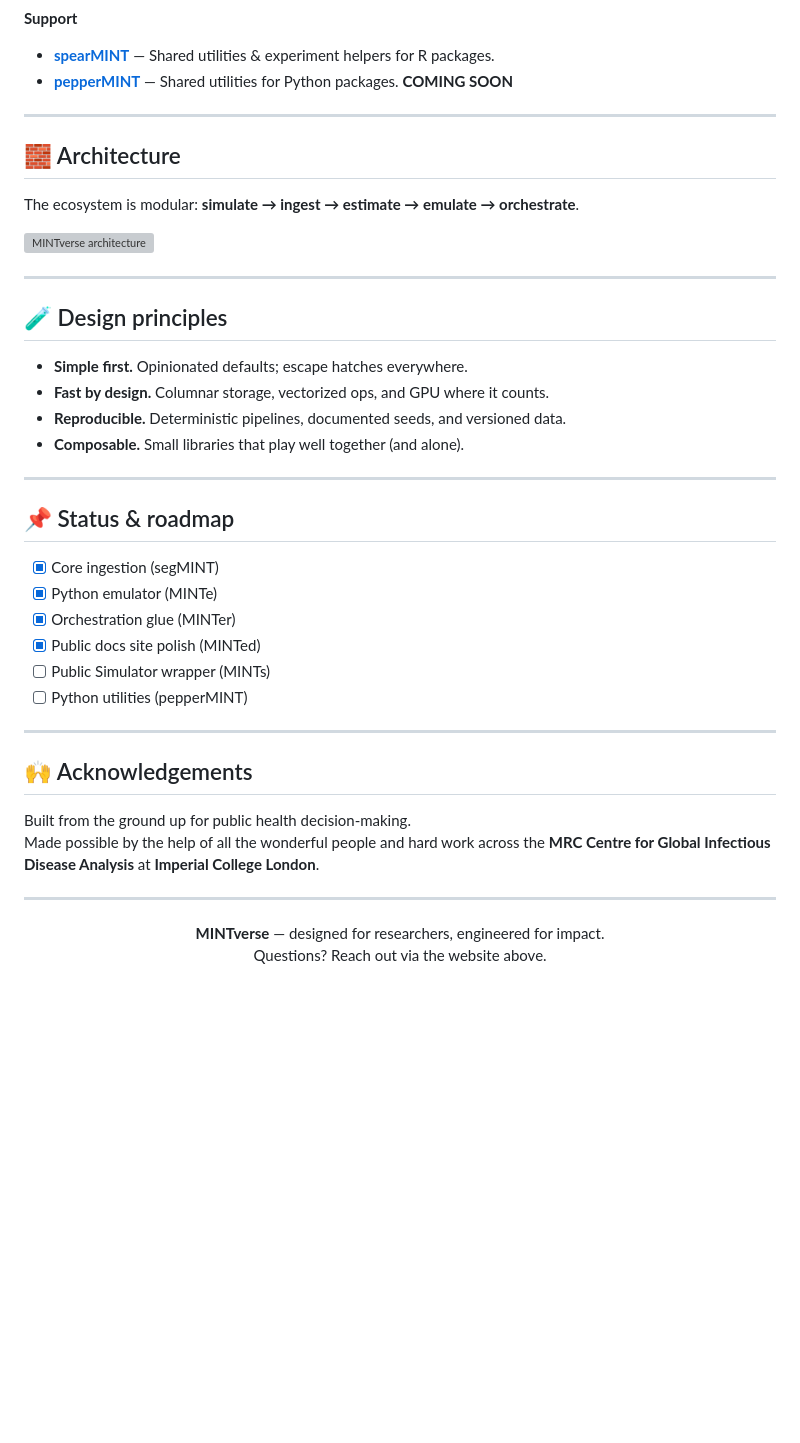
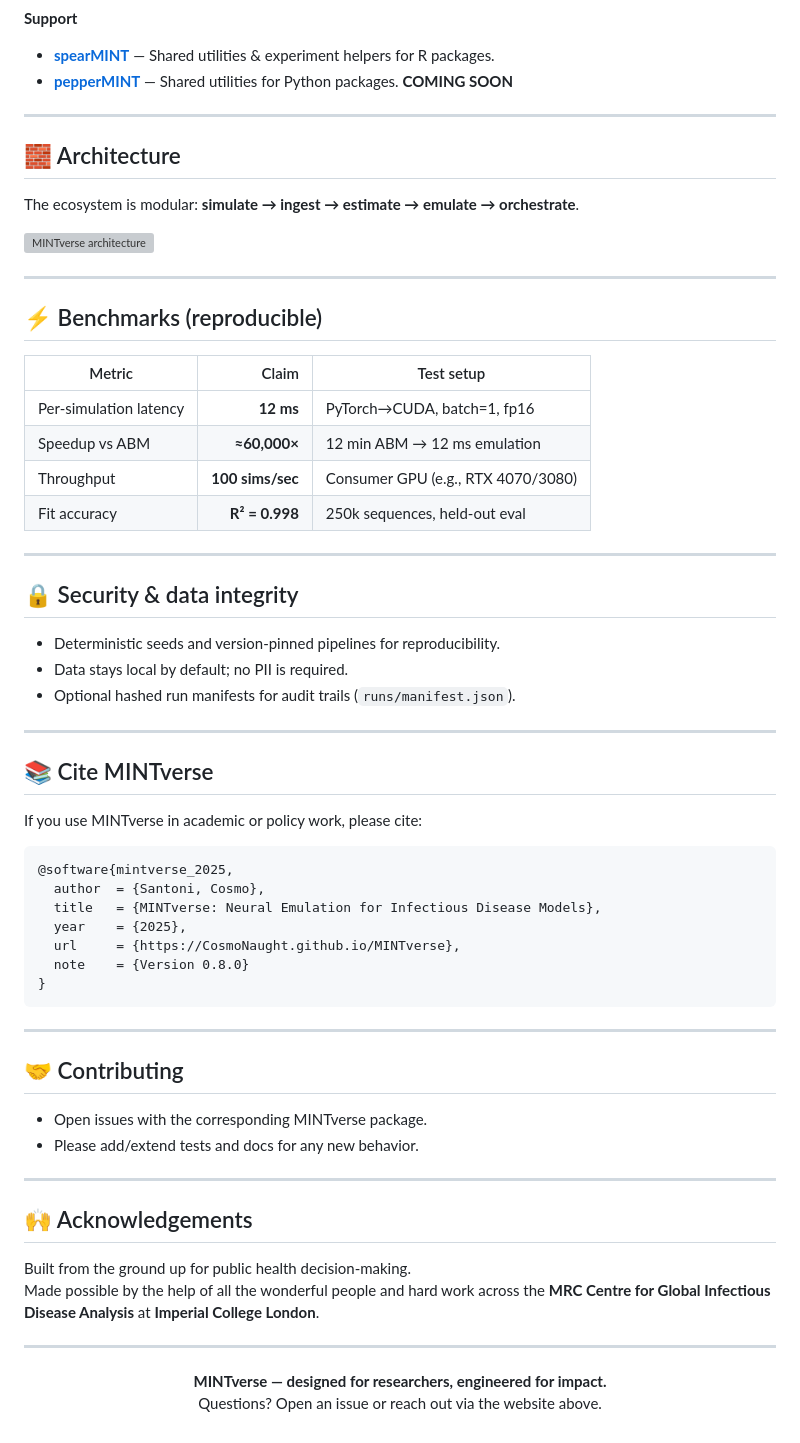
Before and after one commit to CosmoNaught/MINTverse, a Markdown page: README.md, the part around one of its changes. Rendered like a GitHub page; blank space fills up the shorter version; grey boxes are pictures that could not be loaded.

Commit message:
update website

````diff
--- a/README.md
+++ b/README.md
@@ -52,7 +51,6 @@ One toolkit across **R** and **Python** to go from raw *malariasimulation* outpu
 - **[spearMINT](https://github.com/CosmoNaught/spearMINT)** — Shared utilities & experiment helpers for R packages.
 - **[pepperMINT](https://github.com/CosmoNaught/pepperMINT)** — Shared utilities for Python packages. **COMING SOON**
 
-
 ---
 
 ## 🧱 Architecture
@@ -63,23 +61,45 @@ The ecosystem is modular: **simulate → ingest → estimate → emulate → orc
 
 ---
 
-## 🧪 Design principles
+## ⚡ Benchmarks (reproducible)
 
-- **Simple first.** Opinionated defaults; escape hatches everywhere.
-- **Fast by design.** Columnar storage, vectorized ops, and GPU where it counts.
-- **Reproducible.** Deterministic pipelines, documented seeds, and versioned data.
-- **Composable.** Small libraries that play well together (and alone).
+| Metric | Claim | Test setup |
+|---|---:|---|
+| Per‑simulation latency | **12 ms** | PyTorch→CUDA, batch=1, fp16 |
+| Speedup vs ABM | **≈60,000×** | 12 min ABM → 12 ms emulation |
+| Throughput | **100 sims/sec** | Consumer GPU (e.g., RTX 4070/3080) |
+| Fit accuracy | **R² = 0.998** | 250k sequences, held‑out eval |
 
 ---
 
-## 📌 Status & roadmap
+## 🔒 Security & data integrity
 
-- [x] Core ingestion (segMINT)
-- [x] Python emulator (MINTe)
-- [x] Orchestration glue (MINTer)
-- [x] Public docs site polish (MINTed)
-- [ ] Public Simulator wrapper (MINTs)
-- [ ] Python utilities (pepperMINT)
+- Deterministic seeds and version‑pinned pipelines for reproducibility.
+- Data stays local by default; no PII is required.
+- Optional hashed run manifests for audit trails (`runs/manifest.json`).
+
+---
+
+## 📚 Cite MINTverse
+
+If you use MINTverse in academic or policy work, please cite:
+
+```bibtex
+@software{mintverse_2025,
+  author  = {Santoni, Cosmo},
+  title   = {MINTverse: Neural Emulation for Infectious Disease Models},
+  year    = {2025},
+  url     = {https://CosmoNaught.github.io/MINTverse},
+  note    = {Version 0.8.0}
+}
+```
+
+---
+
+## 🤝 Contributing
+
+- Open issues with the corresponding MINTverse package.
+- Please add/extend tests and docs for any new behavior.
 
 ---
 
@@ -92,7 +112,7 @@ Made possible by the help of all the wonderful people and hard work across the *
 
 <div align="center">
 
-**MINTverse** — designed for researchers, engineered for impact.
-Questions? Reach out via the website above.
+**MINTverse — designed for researchers, engineered for impact.**
+Questions? Open an issue or reach out via the website above.
 
 </div>
````
Also changed, not shown: other parts of README.md (+6 -7 lines).
